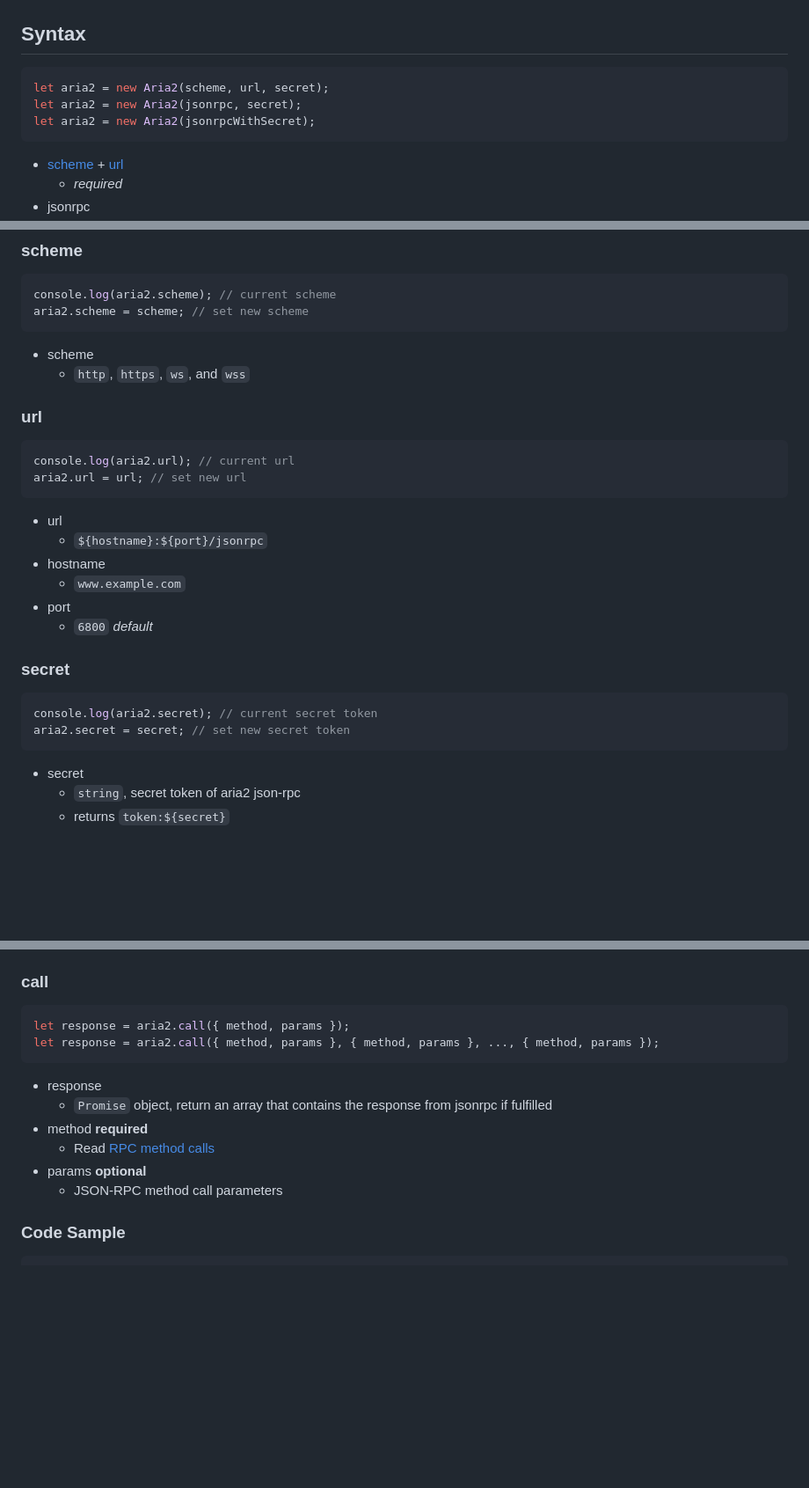
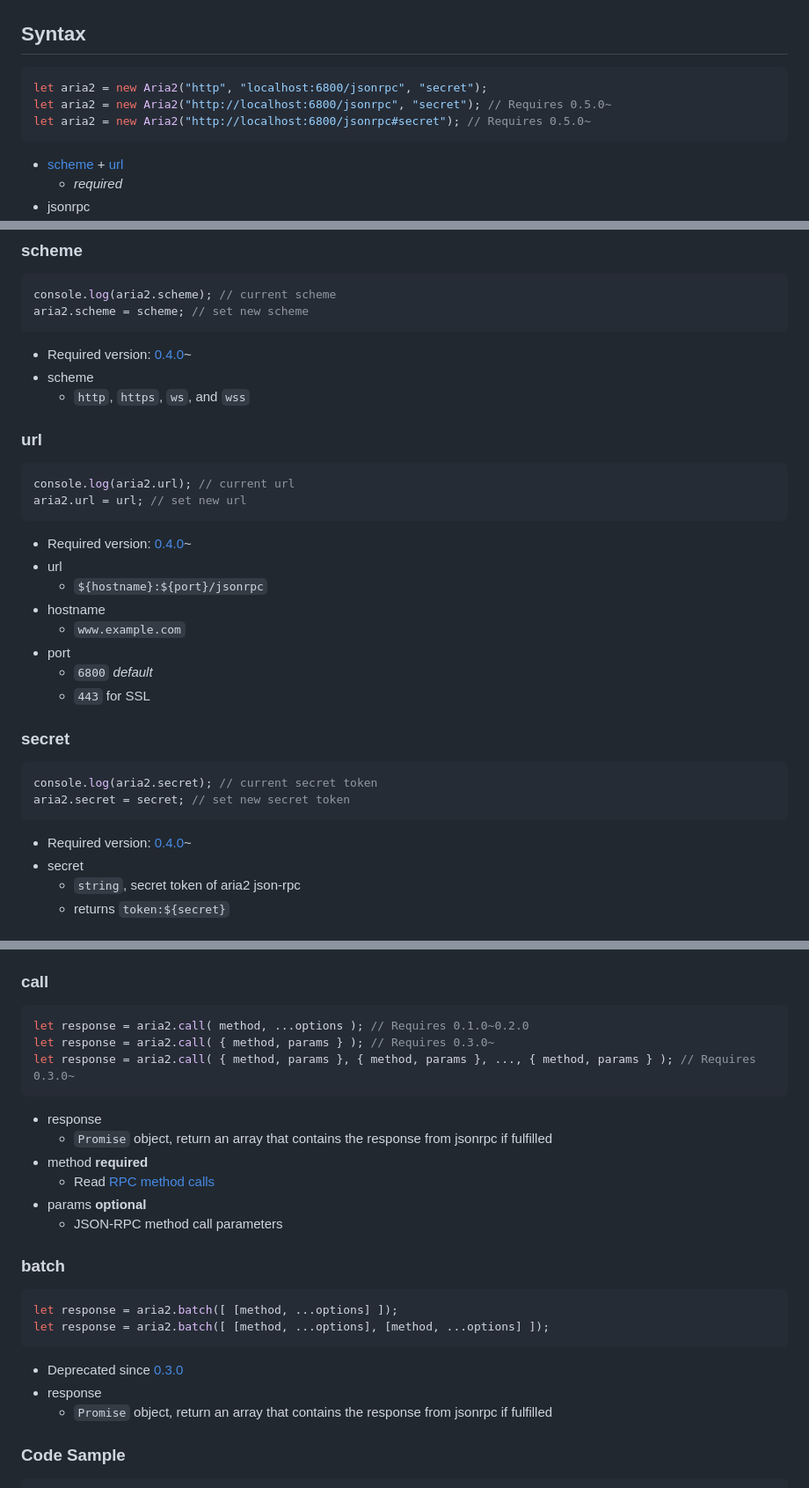
Before and after one commit to jc3213/jslib, a Markdown page: aria2/README.md, 3 parts joined by grey strips. Shown at 88% size. Drawn GitHub-style; blank space fills up the shorter version.

````diff
--- a/aria2/README.md
+++ b/aria2/README.md
@@ -15,9 +15,9 @@
 
 ## Syntax
 ```javascript
-let aria2 = new Aria2(scheme, url, secret);
-let aria2 = new Aria2(jsonrpc, secret);
-let aria2 = new Aria2(jsonrpcWithSecret);
+let aria2 = new Aria2("http", "localhost:6800/jsonrpc", "secret");
+let aria2 = new Aria2("http://localhost:6800/jsonrpc", "secret"); // Requires 0.5.0~
+let aria2 = new Aria2("http://localhost:6800/jsonrpc#secret"); // Requires 0.5.0~
 ```
 
 - [scheme](#scheme) + [url](#url)
@@ -39,6 +39,7 @@ let aria2 = new Aria2(jsonrpcWithSecret);
 console.log(aria2.scheme); // current scheme
 aria2.scheme = scheme; // set new scheme
 ```
+- Required version: [0.4.0](https://jc3213.github.io/jslib/aria2/archived/aria2_0.4.0.js)~
 - scheme
     - `http`, `https`, `ws`, and `wss`
 
@@ -47,18 +48,21 @@ aria2.scheme = scheme; // set new scheme
 console.log(aria2.url); // current url
 aria2.url = url; // set new url
 ```
+- Required version: [0.4.0](https://jc3213.github.io/jslib/aria2/archived/aria2_0.4.0.js)~
 - url
     - `${hostname}:${port}/jsonrpc`
 - hostname
     - `www.example.com`
 - port
     - `6800` *default*
+    - `443` for SSL
 
 ### secret
 ```javascript
 console.log(aria2.secret); // current secret token
 aria2.secret = secret; // set new secret token
 ```
+- Required version: [0.4.0](https://jc3213.github.io/jslib/aria2/archived/aria2_0.4.0.js)~
 - secret
     - `string`, secret token of aria2 json-rpc
     - returns `token:${secret}`
@@ -97,16 +101,25 @@ aria2.onclose = callback; // set new message event listener
 
 ### call
 ```javascript
-let response = aria2.call({ method, params });
-let response = aria2.call({ method, params }, { method, params }, ..., { method, params });
+let response = aria2.call( method, ...options ); // Requires 0.1.0~0.2.0
+let response = aria2.call( { method, params } ); // Requires 0.3.0~
+let response = aria2.call( { method, params }, { method, params }, ..., { method, params } ); // Requires 0.3.0~
 ```
-
 - response
     - `Promise` object, return an array that contains the response from jsonrpc if fulfilled
 - method **required**
     - Read [RPC method calls](https://aria2.github.io/manual/en/html/aria2c.html#methods)
 - params **optional**
     - JSON-RPC method call parameters
+
+### batch
+```javascript
+let response = aria2.batch([ [method, ...options] ]);
+let response = aria2.batch([ [method, ...options], [method, ...options] ]);
+```
+- Deprecated since [0.3.0](https://jc3213.github.io/jslib/aria2/archived/aria2_0.3.0.js)
+- response
+    - `Promise` object, return an array that contains the response from jsonrpc if fulfilled
 
 ### Code Sample
 ```javascript
````
